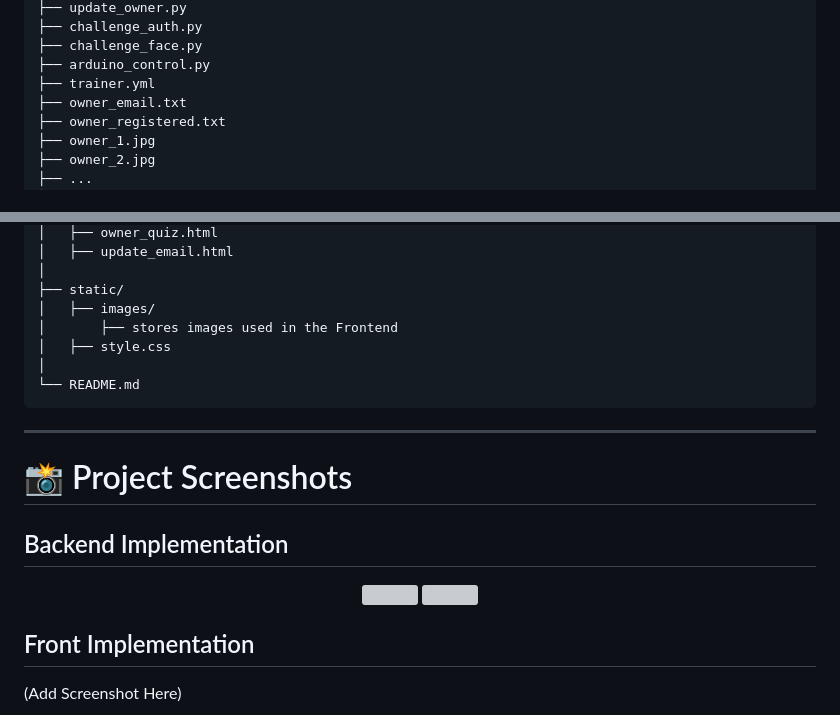
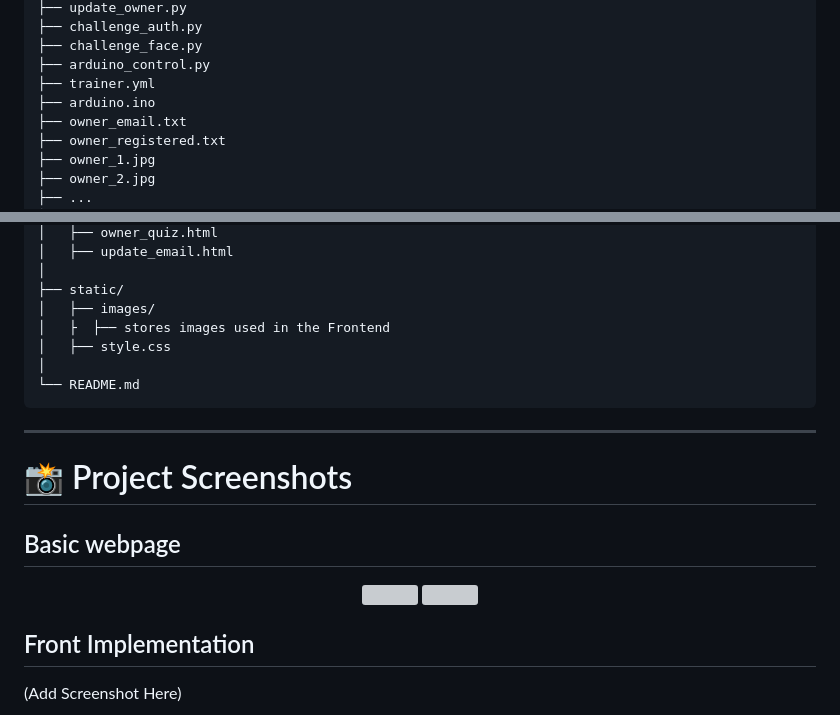
Before and after one commit to himajabayyaram/SMART-SAFE, a Markdown page: README.md, 2 parts joined by grey strips. Drawn GitHub-style; grey boxes are pictures that could not be loaded.

```diff
--- a/README.md
+++ b/README.md
@@ -373,6 +373,7 @@ SMARTSAFE
 ├── challenge_face.py
 ├── arduino_control.py
 ├── trainer.yml
+├── arduino.ino
 ├── owner_email.txt
 ├── owner_registered.txt
 ├── owner_1.jpg
@@ -397,7 +398,7 @@ SMARTSAFE
 │
 ├── static/
 │   ├── images/
-│       ├── stores images used in the Frontend
+│   ├  ├── stores images used in the Frontend
 │   ├── style.css
 │
 └── README.md
@@ -407,6 +408,6 @@ SMARTSAFE
 
 # 📸 Project Screenshots
 
-## Backend Implementation
+## Basic webpage
 
 <p align="center">
```
Also changed, not shown: other parts of README.md (+2 -2 lines).
